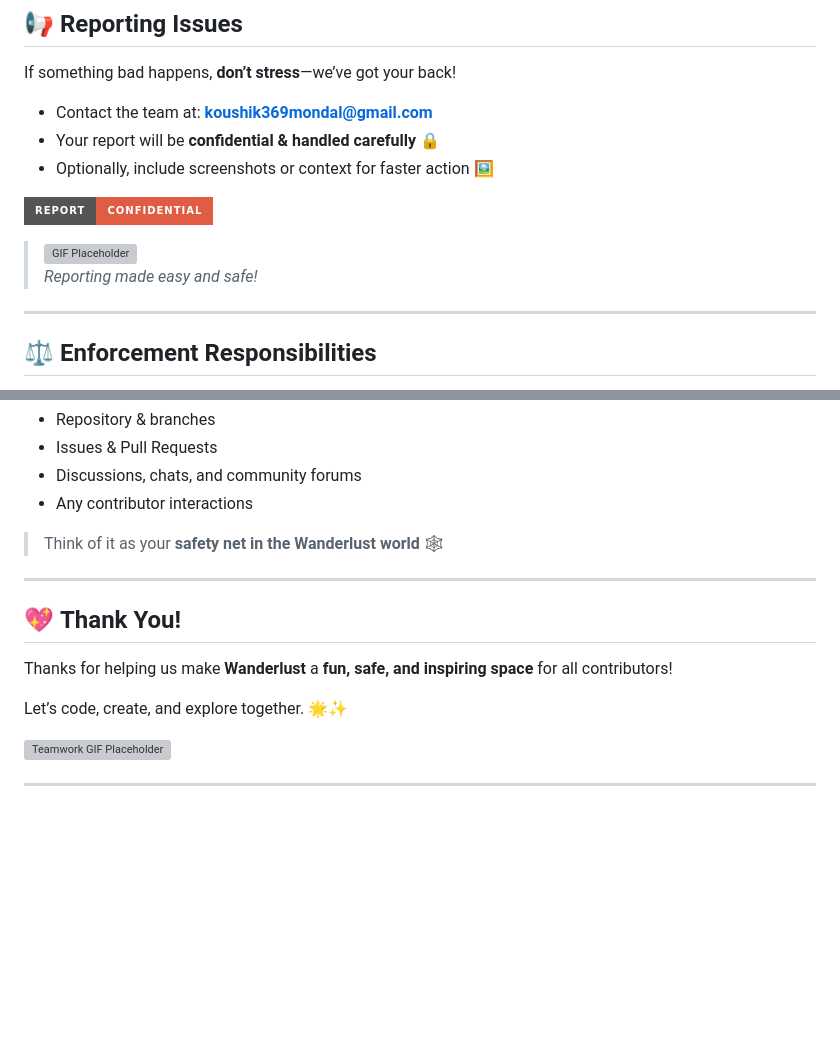
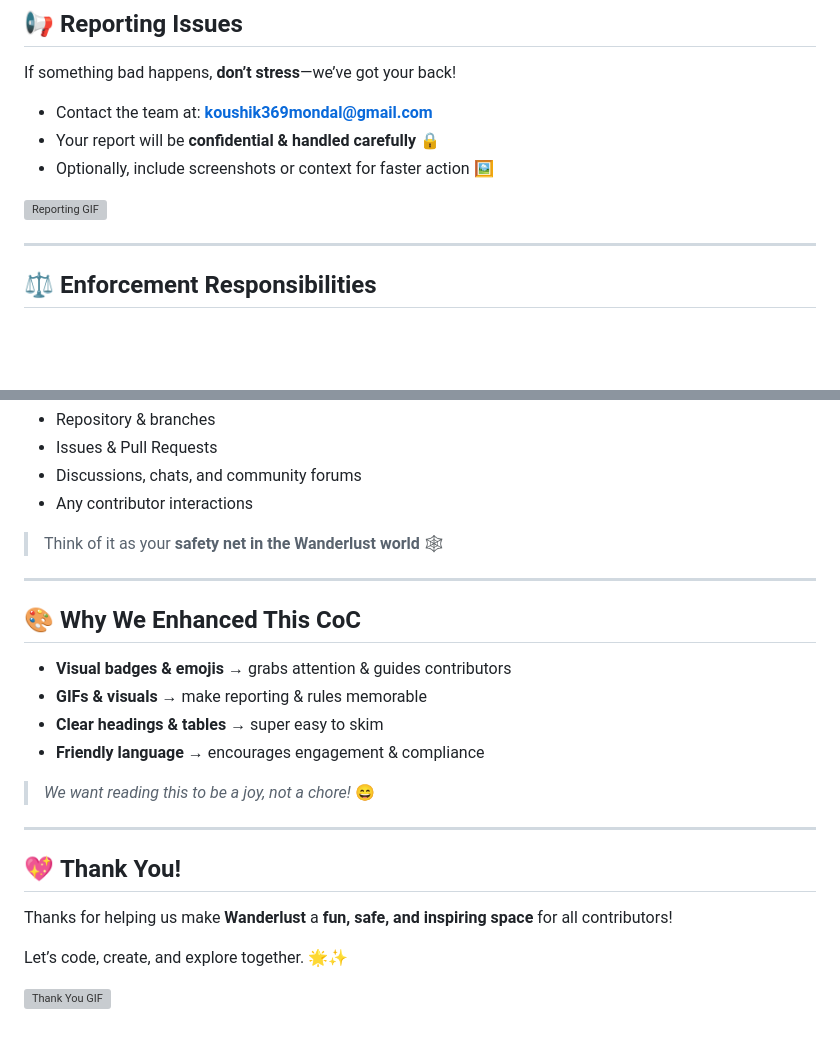
Before and after one commit to koushik369mondal/WanderLust, a Markdown page: CODE_OF_CONDUCT.md, 2 parts joined by grey strips. GitHub-like rendering; badges without logos; blank space fills up the shorter version; grey boxes are pictures that could not be loaded.

Commit message:
Enhanced Code of Conduct with working GIFs and aesthetic improvements

```diff
--- a/CODE_OF_CONDUCT.md
+++ b/CODE_OF_CONDUCT.md
@@ -60,10 +60,7 @@ If something bad happens, **don’t stress**—we’ve got your back!
 - Your report will be **confidential & handled carefully** 🔒
 - Optionally, include screenshots or context for faster action 🖼️
 
-![Report Badge](https://img.shields.io/badge/Report-Confidential-red?style=for-the-badge)
-
-> ![GIF Placeholder](https://media.giphy.com/media/3o7aD4LBf9m8mJbJf6/giphy.gif)
-> *Reporting made easy and safe!*
+![Reporting GIF](https://media.giphy.com/media/v1.Y2lkPTc5MGI3NjExaDFmZmR0amZtbzdyOXlyZmdpemN0NHo5YWNyazQ2bXhxeG1jcnh0aiZlcD12MV9naWZzX3NlYXJjaCZjdD1n/L1R1tvI9svkIWwpVYr/giphy.gif)
 
 ---
 
@@ -90,12 +87,21 @@ This Code of Conduct applies to **all places related to Wanderlust**:
 
 ---
 
+## 🎨 **Why We Enhanced This CoC**
+
+- **Visual badges & emojis** → grabs attention & guides contributors
+- **GIFs & visuals** → make reporting & rules memorable
+- **Clear headings & tables** → super easy to skim
+- **Friendly language** → encourages engagement & compliance
+
+> *We want reading this to be a joy, not a chore!* 😄
+
+---
+
 ## 💖 **Thank You!**
 
 Thanks for helping us make **Wanderlust** a **fun, safe, and inspiring space** for all contributors!
 
 Let’s code, create, and explore together. 🌟✨
 
-![Teamwork GIF Placeholder](https://media.giphy.com/media/26FPnsRww0Zt1pPCA/giphy.gif)
-
----
+![Thank You GIF](https://media.giphy.com/media/v1.Y2lkPTc5MGI3NjExNDdnYjJ6ZWE2Nzh4dzgzZWxmMm1zZ3pveGJ4bm1rd3A4Zzc5dWFmcyZlcD12MV9naWZzX3RyZW5kaW5nJmN0PWc/bWKy65WDyQ06GRnNC8/giphy.gif)
```
